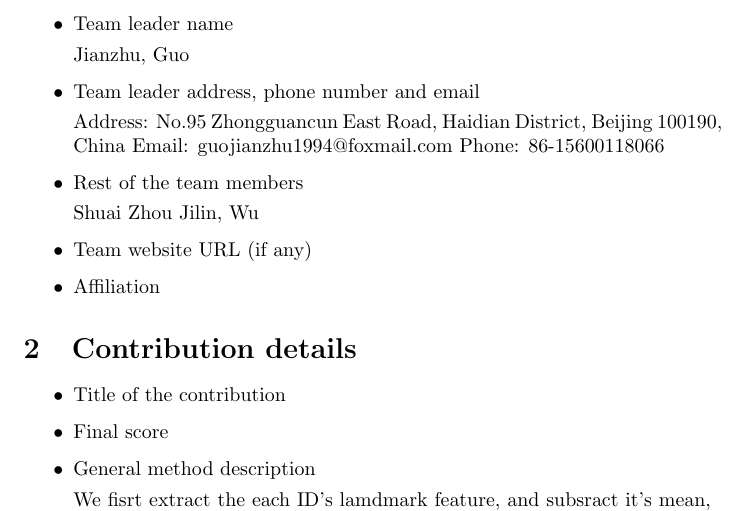
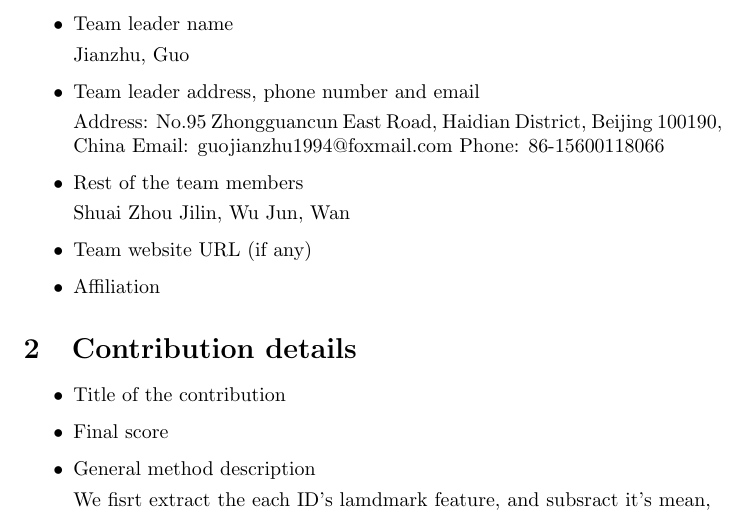
Before and after one commit to cleardusk/EmotionChallenge, a LaTeX document (fact_sheets.tex): part of page 1 of 5, cut so that both start at the same text. Compiled offline with pdfLaTeX.

Commit message:
Change face_sheets.tex

```diff
--- a/fact_sheets.tex
+++ b/fact_sheets.tex
@@ -26,6 +26,7 @@ Phone: 86-15600118066
 
 Shuai Zhou
 Jilin, Wu
+Jun, Wan
 \item Team website URL (if any)
 \item Affiliation
 \end{itemize}
```
